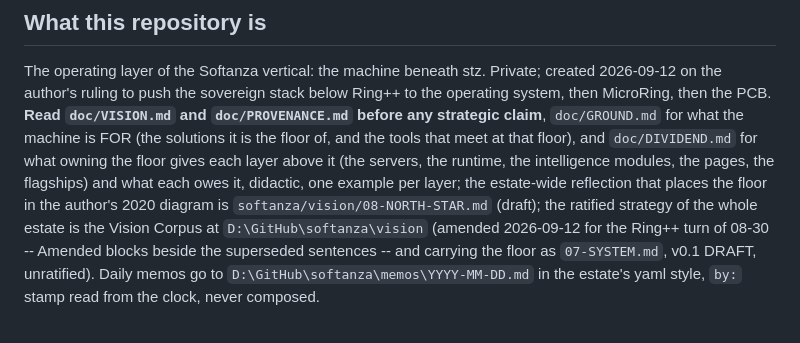
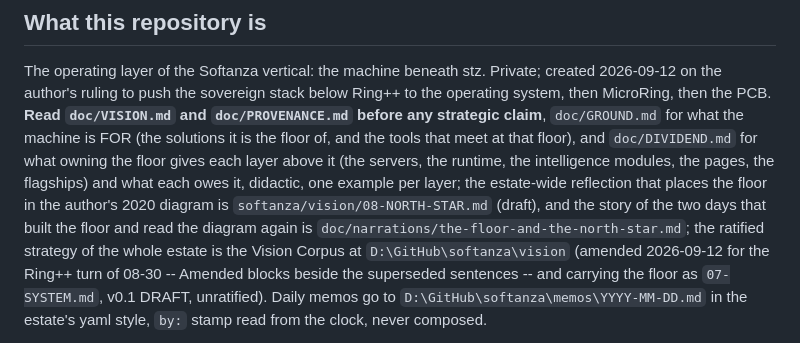
Before and after one commit to mayouni/harobanda, a Markdown page: CLAUDE.md, the part around the change. Drawn GitHub-style.

```diff
--- a/CLAUDE.md
+++ b/CLAUDE.md
@@ -12,7 +12,9 @@ and `doc/DIVIDEND.md` for what owning the floor gives each layer above
 it (the servers, the runtime, the intelligence modules, the pages, the
 flagships) and what each owes it, didactic, one example per layer; the
 estate-wide reflection that places the floor in the author's 2020
-diagram is `softanza/vision/08-NORTH-STAR.md` (draft); the ratified strategy of the whole estate is the
+diagram is `softanza/vision/08-NORTH-STAR.md` (draft), and the story of
+the two days that built the floor and read the diagram again is
+`doc/narrations/the-floor-and-the-north-star.md`; the ratified strategy of the whole estate is the
 Vision Corpus at `D:\GitHub\softanza\vision` (amended 2026-09-12 for the
 Ring++ turn of 08-30 -- Amended blocks beside the superseded sentences --
 and carrying the floor as `07-SYSTEM.md`, v0.1 DRAFT, unratified). Daily memos go to
```
Also changed, not shown: doc/narrations/the-floor-and-the-north-star.md (added, +354 -0 lines).
